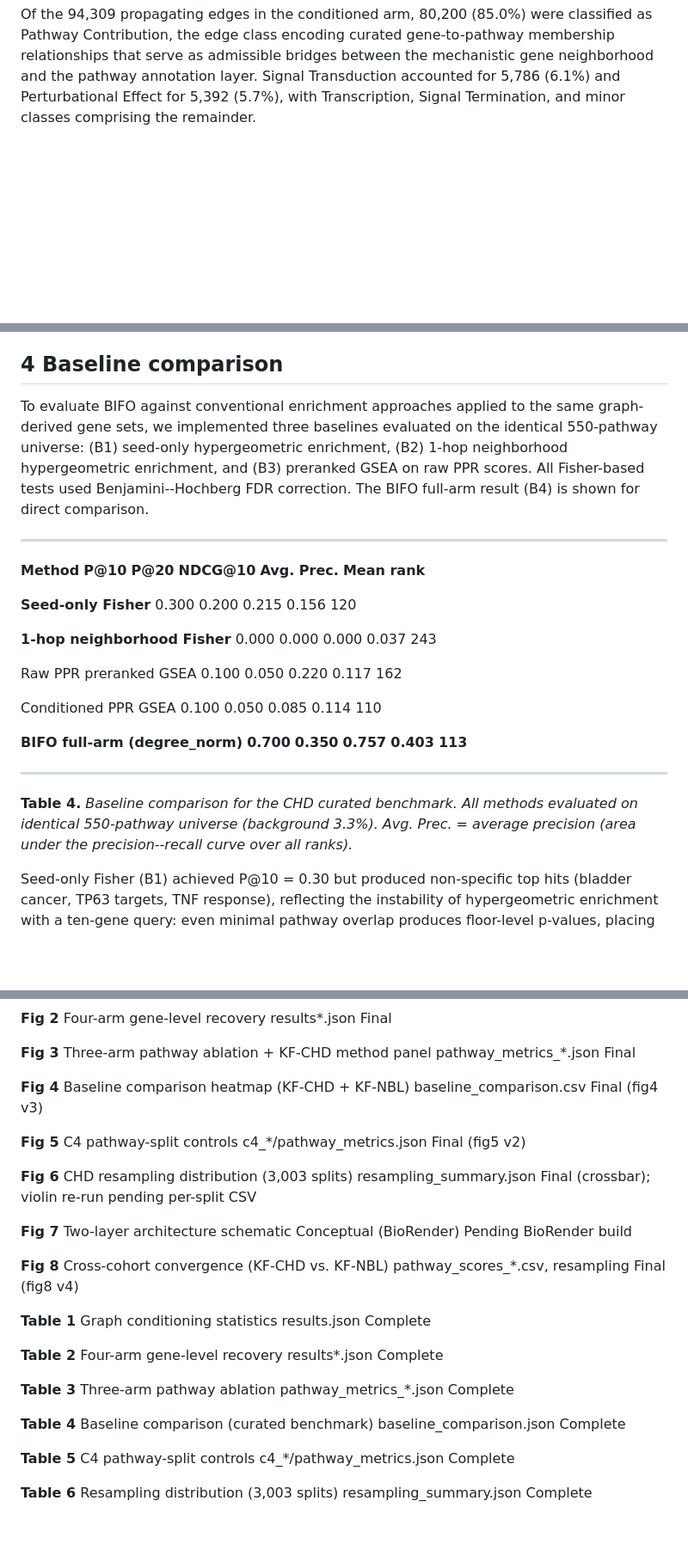
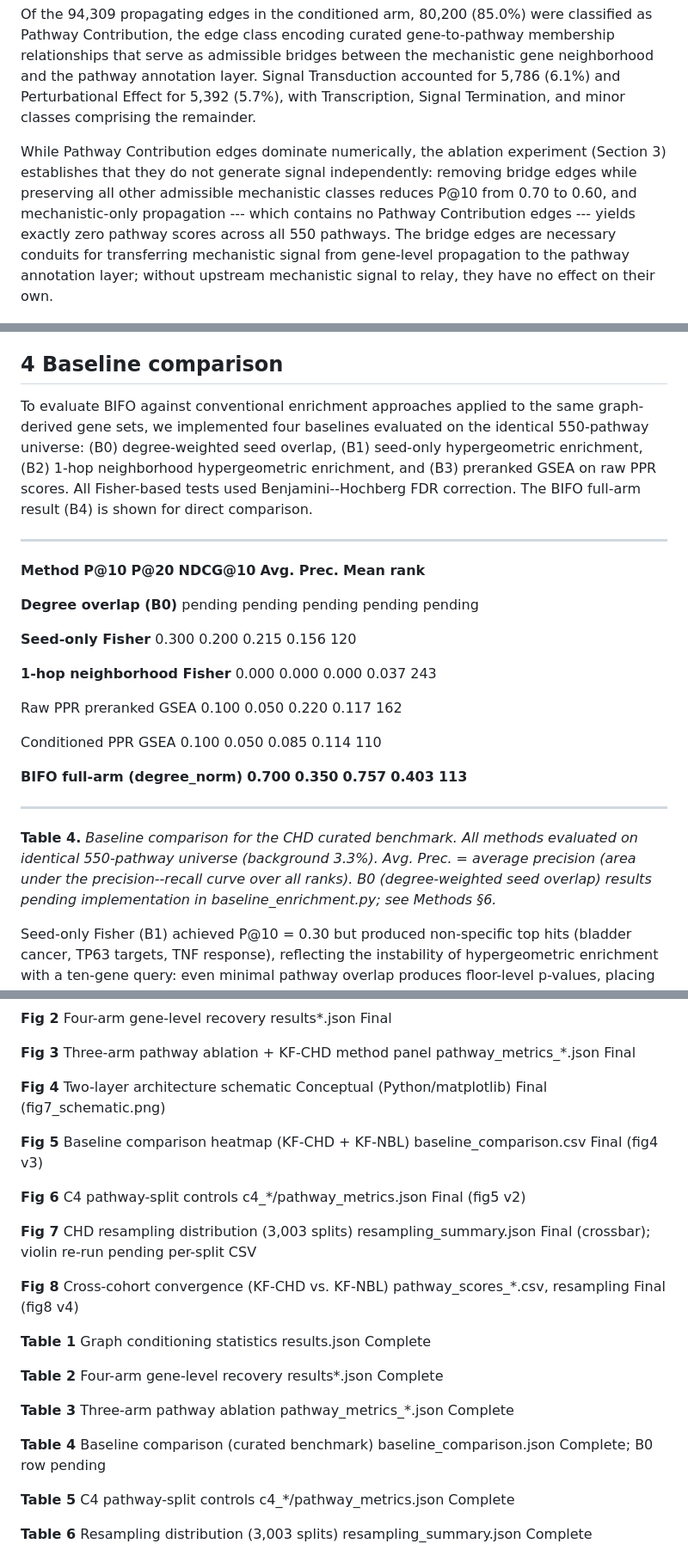
Before and after one commit to TaylorResearchLab/bifo-paper-1, a Markdown page: content/04.results.md, 3 parts joined by grey strips. Shown at 86% size. Rendered like a GitHub page; blank space fills up the shorter version.

```diff
--- a/content/04.results.md
+++ b/content/04.results.md
@@ -35,6 +35,8 @@ BIFO conditioning evaluated each edge against the predicate-to-flow mapping (v0.
 **Table 1.** *Graph conditioning statistics. All values from benchmark run V5. Of the 104,342 kept edges, 94,309 enter the PPR operator as propagating edges; 10,033 are retained in the conditioning output (kept_edges.csv) but excluded from propagation --- comprising Observational Association edges (9,909) that pass flow classification but are excluded by operator construction, and a small set of contextual edges (124). The ablation arm conditions edges_raw.csv independently, producing 26,059 kept edges of which 16,026 are propagating (the remainder are the same non-propagating classes).*
 
 Of the 94,309 propagating edges in the conditioned arm, 80,200 (85.0%) were classified as Pathway Contribution, the edge class encoding curated gene-to-pathway membership relationships that serve as admissible bridges between the mechanistic gene neighborhood and the pathway annotation layer. Signal Transduction accounted for 5,786 (6.1%) and Perturbational Effect for 5,392 (5.7%), with Transcription, Signal Termination, and minor classes comprising the remainder.
+
+While Pathway Contribution edges dominate numerically, the ablation experiment (Section 3) establishes that they do not generate signal independently: removing bridge edges while preserving all other admissible mechanistic classes reduces P@10 from 0.70 to 0.60, and mechanistic-only propagation --- which contains no Pathway Contribution edges --- yields exactly zero pathway scores across all 550 pathways. The bridge edges are necessary conduits for transferring mechanistic signal from gene-level propagation to the pathway annotation layer; without upstream mechanistic signal to relay, they have no effect on their own.
 
 ![
 **BIFO conditioning coverage — curated CHD benchmark graph.**
@@ -125,10 +127,12 @@ Schematic of the conditioned BIFO graph. The gene/molecular layer (top) contains
 
 ## 4 Baseline comparison
 
-To evaluate BIFO against conventional enrichment approaches applied to the same graph-derived gene sets, we implemented three baselines evaluated on the identical 550-pathway universe: (B1) seed-only hypergeometric enrichment, (B2) 1-hop neighborhood hypergeometric enrichment, and (B3) preranked GSEA on raw PPR scores. All Fisher-based tests used Benjamini--Hochberg FDR correction. The BIFO full-arm result (B4) is shown for direct comparison.
+To evaluate BIFO against conventional enrichment approaches applied to the same graph-derived gene sets, we implemented four baselines evaluated on the identical 550-pathway universe: (B0) degree-weighted seed overlap, (B1) seed-only hypergeometric enrichment, (B2) 1-hop neighborhood hypergeometric enrichment, and (B3) preranked GSEA on raw PPR scores. All Fisher-based tests used Benjamini--Hochberg FDR correction. The BIFO full-arm result (B4) is shown for direct comparison.
 
   --------------------------------- ----------- ----------- ------------- ---------------- ---------------
   **Method**                        **P@10**    **P@20**    **NDCG@10**   **Avg. Prec.**   **Mean rank**
+
+  **Degree overlap (B0)**           pending     pending     pending       pending          pending
 
   **Seed-only Fisher**              0.300       0.200       0.215         0.156            120
 
@@ -141,7 +145,7 @@ To evaluate BIFO against conventional enrichment approaches applied to the same
   **BIFO full-arm (degree_norm)**   **0.700**   **0.350**   **0.757**     **0.403**        **113**
   --------------------------------- ----------- ----------- ------------- ---------------- ---------------
 
-**Table 4.** *Baseline comparison for the CHD curated benchmark. All methods evaluated on identical 550-pathway universe (background 3.3%). Avg. Prec. = average precision (area under the precision--recall curve over all ranks).*
+**Table 4.** *Baseline comparison for the CHD curated benchmark. All methods evaluated on identical 550-pathway universe (background 3.3%). Avg. Prec. = average precision (area under the precision--recall curve over all ranks). B0 (degree-weighted seed overlap) results pending implementation in baseline_enrichment.py; see Methods §6.*
 
 Seed-only Fisher (B1) achieved P@10 = 0.30 but produced non-specific top hits (bladder cancer, TP63 targets, TNF response), reflecting the instability of hypergeometric enrichment with a ten-gene query: even minimal pathway overlap produces floor-level p-values, placing cancer-associated gene sets above cardiac pathways.
 
@@ -383,13 +387,13 @@ The following figures and tables support the Results sections above.
 
   **Fig 3**       Three-arm pathway ablation + KF-CHD method panel     pathway_metrics\_\*.json            Final
 
-  **Fig 4**       Baseline comparison heatmap (KF-CHD + KF-NBL)        baseline_comparison.csv             Final (fig4 v3)
+  **Fig 4**       Two-layer architecture schematic                     Conceptual (Python/matplotlib)      Final (fig7_schematic.png)
 
-  **Fig 5**       C4 pathway-split controls                            c4\_\*/pathway_metrics.json         Final (fig5 v2)
+  **Fig 5**       Baseline comparison heatmap (KF-CHD + KF-NBL)        baseline_comparison.csv             Final (fig4 v3)
 
-  **Fig 6**       CHD resampling distribution (3,003 splits)           resampling_summary.json             Final (crossbar); violin re-run pending per-split CSV
+  **Fig 6**       C4 pathway-split controls                            c4\_\*/pathway_metrics.json         Final (fig5 v2)
 
-  **Fig 7**       Two-layer architecture schematic                     Conceptual (BioRender)              Pending BioRender build
+  **Fig 7**       CHD resampling distribution (3,003 splits)           resampling_summary.json             Final (crossbar); violin re-run pending per-split CSV
 
   **Fig 8**       Cross-cohort convergence (KF-CHD vs. KF-NBL)         pathway_scores\_\*.csv, resampling  Final (fig8 v4)
 
@@ -399,7 +403,7 @@ The following figures and tables support the Results sections above.
 
   **Table 3**     Three-arm pathway ablation                           pathway_metrics\_\*.json            Complete
 
-  **Table 4**     Baseline comparison (curated benchmark)              baseline_comparison.json            Complete
+  **Table 4**     Baseline comparison (curated benchmark)              baseline_comparison.json            Complete; B0 row pending
 
   **Table 5**     C4 pathway-split controls                            c4\_\*/pathway_metrics.json         Complete
 
```
Also changed, not shown: other parts of content/04.results.md (+2 -2 lines), content/03.methods.md (+16 -2 lines).
